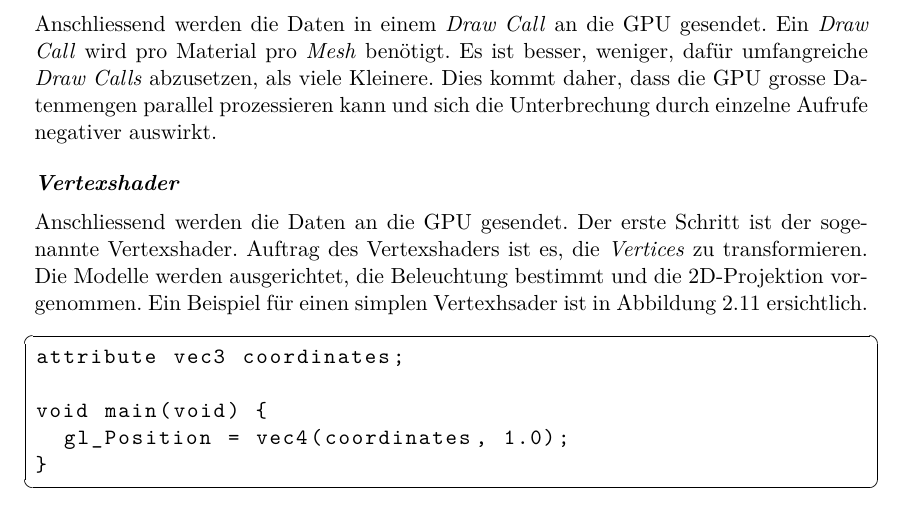
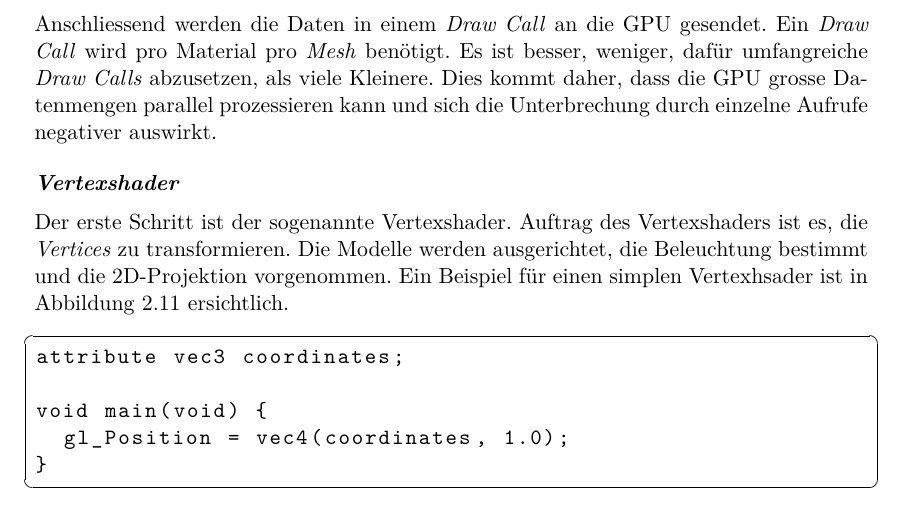
Before and after one commit to kreativwebdesign/lode, a LaTeX document (documentation/report/doc.tex, which reads documentation/report/parts/theoretische_grundlagen.tex): part of page 20 of 66, cut so that both start at the same text. Compiled offline with pdfLaTeX; a missing bibliography style is replaced by a similar one.

Commit message:
rephrase

```diff
--- a/documentation/report/parts/theoretische_grundlagen.tex
+++ b/documentation/report/parts/theoretische_grundlagen.tex
@@ -249,7 +249,7 @@ const indices = new Uint16Array(
 Anschliessend werden die Daten in einem \e{Draw Call} an die GPU gesendet. Ein \e{Draw Call} wird pro Material pro \e{Mesh} benötigt. Es ist besser, weniger, dafür umfangreiche \e{Draw Calls} abzusetzen, als viele Kleinere. Dies kommt daher, dass die GPU grosse Datenmengen parallel prozessieren kann und sich die Unterbrechung durch einzelne Aufrufe negativer auswirkt.
 
 \paragraph{Vertexshader}
-Anschliessend werden die Daten an die GPU gesendet. Der erste Schritt ist der sogenannte Vertexshader. Auftrag des Vertexshaders ist es, die \e{Vertices} zu transformieren. Die Modelle werden ausgerichtet, die Beleuchtung bestimmt und die 2D-Projektion vorgenommen. Ein Beispiel für einen simplen Vertexhsader ist in Abbildung \ref{fig:vertexShader} ersichtlich.
+Der erste Schritt ist der sogenannte Vertexshader. Auftrag des Vertexshaders ist es, die \e{Vertices} zu transformieren. Die Modelle werden ausgerichtet, die Beleuchtung bestimmt und die 2D-Projektion vorgenommen. Ein Beispiel für einen simplen Vertexhsader ist in Abbildung \ref{fig:vertexShader} ersichtlich.
 
 \begin{figure}[H]
 \begin{lstlisting}
```
